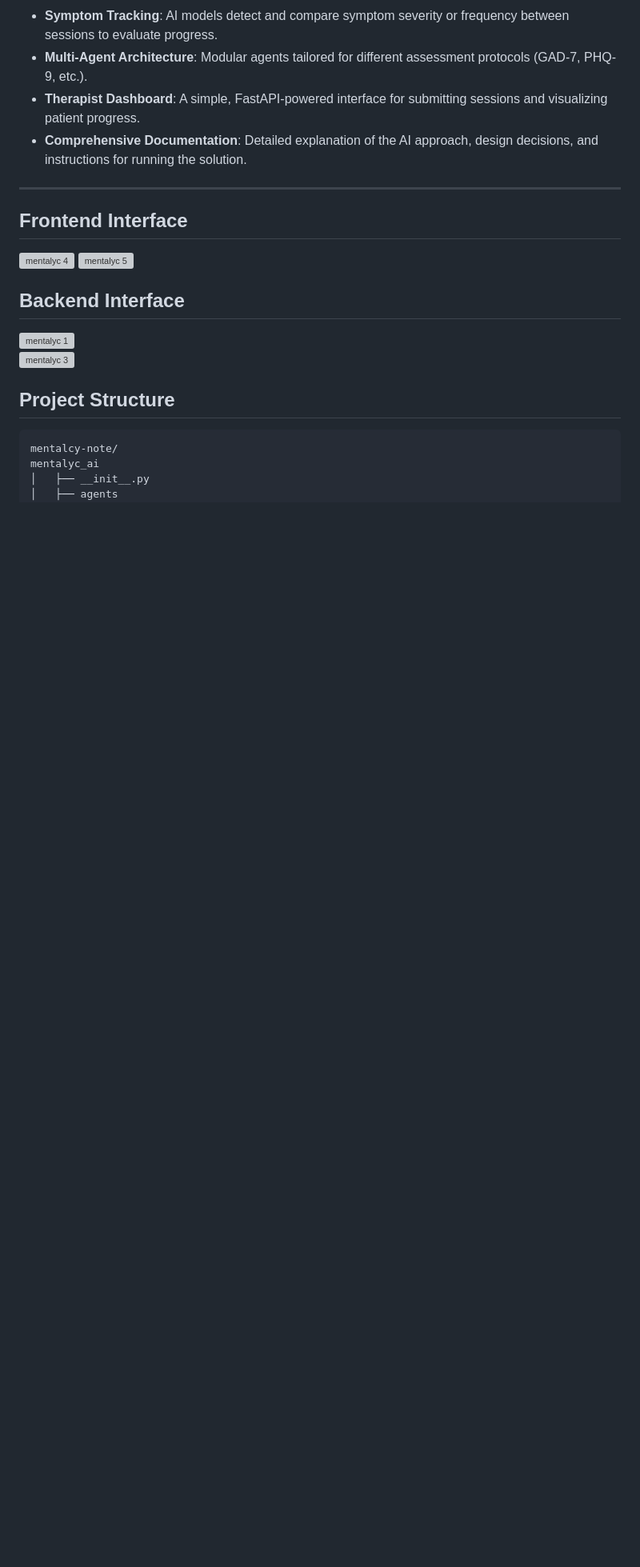
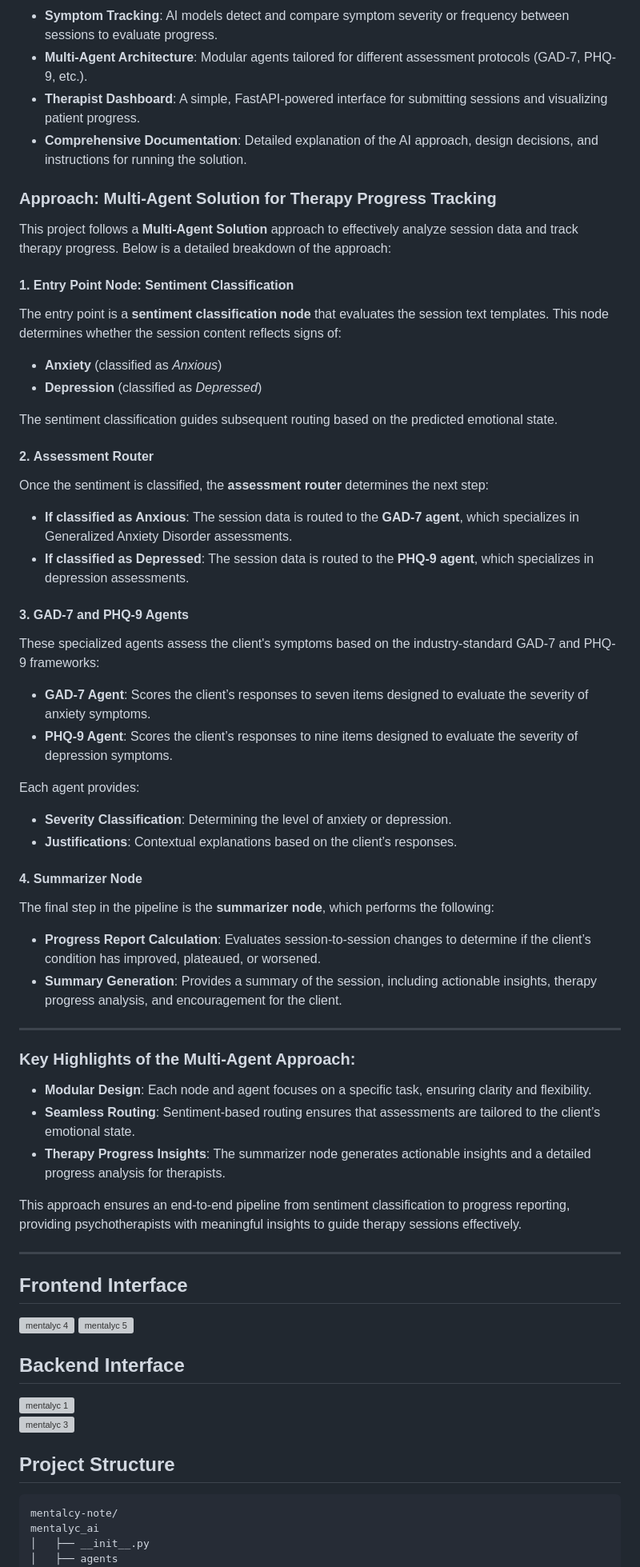
Before and after one commit to danielAdama/mentalyc-note, a Markdown page: README.md, the part around the change. Shown at 80% size. GitHub-like rendering; blank space fills up the shorter version; grey boxes are pictures that could not be loaded.

```diff
--- a/README.md
+++ b/README.md
@@ -10,6 +10,45 @@ Key features include:
 - **Multi-Agent Architecture**: Modular agents tailored for different assessment protocols (GAD-7, PHQ-9, etc.).
 - **Therapist Dashboard**: A simple, FastAPI-powered interface for submitting sessions and visualizing patient progress.
 - **Comprehensive Documentation**: Detailed explanation of the AI approach, design decisions, and instructions for running the solution.
+
+### Approach: Multi-Agent Solution for Therapy Progress Tracking
+
+This project follows a **Multi-Agent Solution** approach to effectively analyze session data and track therapy progress. Below is a detailed breakdown of the approach:
+
+#### 1. **Entry Point Node: Sentiment Classification**
+The entry point is a **sentiment classification node** that evaluates the session text templates. This node determines whether the session content reflects signs of:
+   - **Anxiety** (classified as *Anxious*)
+   - **Depression** (classified as *Depressed*)
+
+The sentiment classification guides subsequent routing based on the predicted emotional state.
+
+#### 2. **Assessment Router**
+Once the sentiment is classified, the **assessment router** determines the next step:
+   - **If classified as Anxious**: The session data is routed to the **GAD-7 agent**, which specializes in Generalized Anxiety Disorder assessments.
+   - **If classified as Depressed**: The session data is routed to the **PHQ-9 agent**, which specializes in depression assessments.
+
+#### 3. **GAD-7 and PHQ-9 Agents**
+These specialized agents assess the client's symptoms based on the industry-standard GAD-7 and PHQ-9 frameworks:
+   - **GAD-7 Agent**: Scores the client’s responses to seven items designed to evaluate the severity of anxiety symptoms.
+   - **PHQ-9 Agent**: Scores the client’s responses to nine items designed to evaluate the severity of depression symptoms.
+
+Each agent provides:
+   - **Severity Classification**: Determining the level of anxiety or depression.
+   - **Justifications**: Contextual explanations based on the client’s responses.
+
+#### 4. **Summarizer Node**
+The final step in the pipeline is the **summarizer node**, which performs the following:
+   - **Progress Report Calculation**: Evaluates session-to-session changes to determine if the client’s condition has improved, plateaued, or worsened.
+   - **Summary Generation**: Provides a summary of the session, including actionable insights, therapy progress analysis, and encouragement for the client.
+
+---
+
+### Key Highlights of the Multi-Agent Approach:
+- **Modular Design**: Each node and agent focuses on a specific task, ensuring clarity and flexibility.
+- **Seamless Routing**: Sentiment-based routing ensures that assessments are tailored to the client’s emotional state.
+- **Therapy Progress Insights**: The summarizer node generates actionable insights and a detailed progress analysis for therapists.
+
+This approach ensures an end-to-end pipeline from sentiment classification to progress reporting, providing psychotherapists with meaningful insights to guide therapy sessions effectively.
 
 ---
 ## Frontend Interface
```
